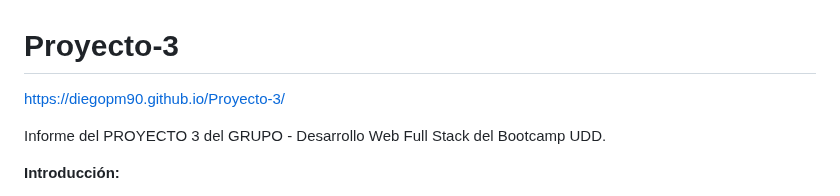
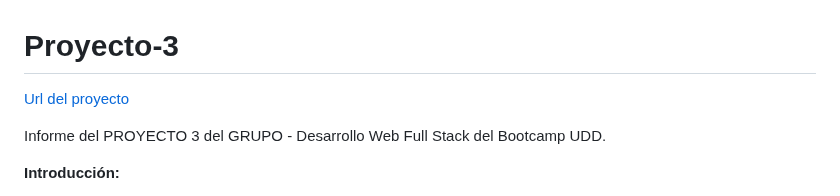
Before and after one commit to DiegoPM90/Proyecto-3, a Markdown page: README.md, the part around the change. GitHub-like rendering.

```diff
--- a/README.md
+++ b/README.md
@@ -1,5 +1,5 @@
 # Proyecto-3
-https://diegopm90.github.io/Proyecto-3/
+[Url del proyecto](https://diegopm90.github.io/Proyecto-3/)
 
 
 Informe del PROYECTO 3 del GRUPO - Desarrollo Web Full Stack del Bootcamp UDD.
```
